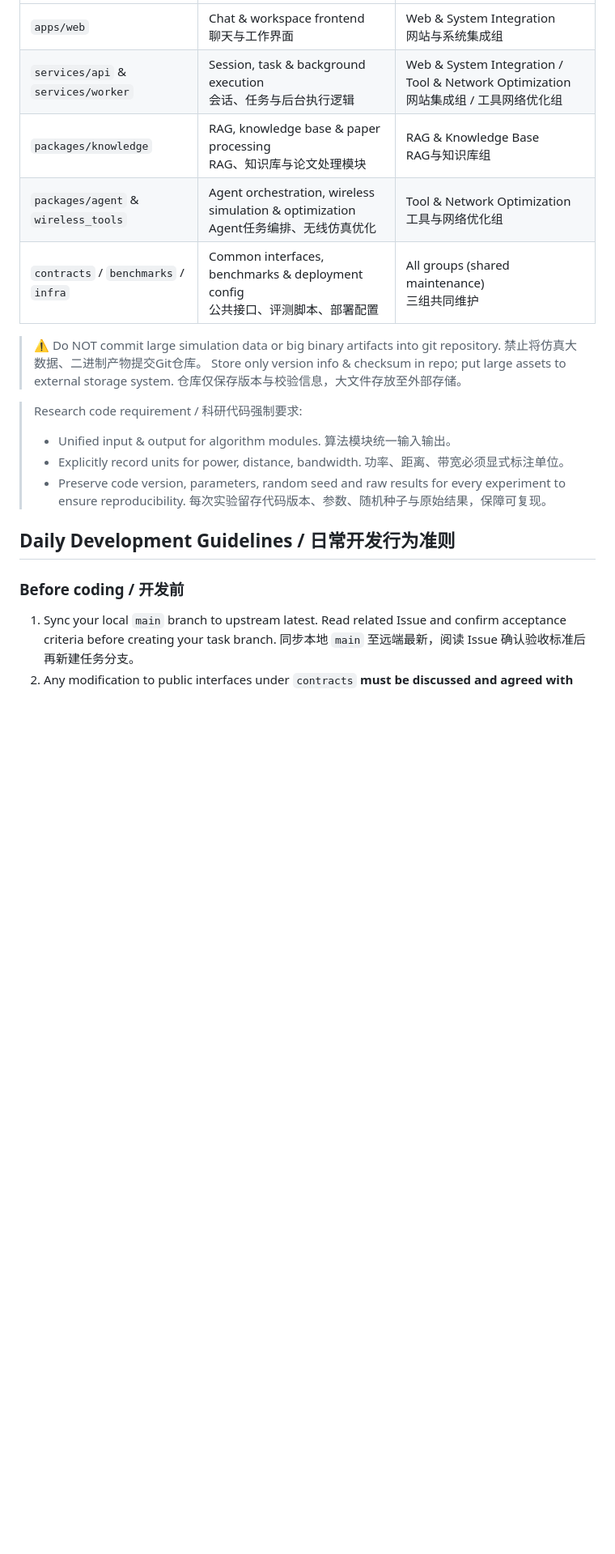
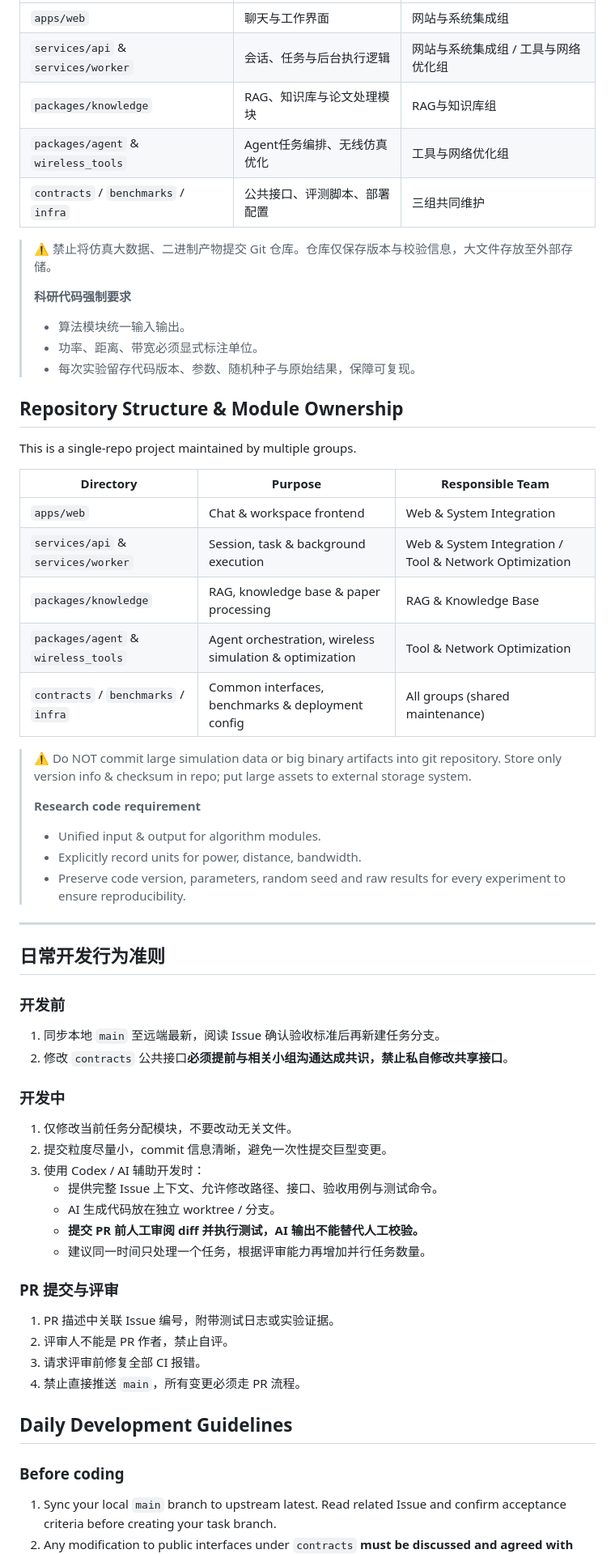
Before and after one commit to X-shm/WirelessAgent, a Markdown page: CONTRIBUTING.md, the part around one of its changes. Shown at 81% size. GitHub-like rendering; blank space fills up the shorter version.

```diff
--- a/CONTRIBUTING.md
+++ b/CONTRIBUTING.md
@@ -89,24 +124,59 @@ This is a single‑repo project maintained by multiple groups.
 |---|---|---|
-| `apps/web` | Chat & workspace frontend<br>聊天与工作界面 | Web & System Integration<br>网站与系统集成组 |
-| `services/api` & `services/worker` | Session, task & background execution<br>会话、任务与后台执行逻辑 | Web & System Integration / Tool & Network Optimization<br>网站集成组 / 工具网络优化组 |
-| `packages/knowledge` | RAG, knowledge base & paper processing<br>RAG、知识库与论文处理模块 | RAG & Knowledge Base<br>RAG与知识库组 |
-| `packages/agent` & `wireless_tools` | Agent orchestration, wireless simulation & optimization<br>Agent任务编排、无线仿真优化 | Tool & Network Optimization<br>工具与网络优化组 |
-| `contracts` / `benchmarks` / `infra` | Common interfaces, benchmarks & deployment config<br>公共接口、评测脚本、部署配置 | All groups (shared maintenance)<br>三组共同维护 |
+| `apps/web` | 聊天与工作界面 | 网站与系统集成组 |
+| `services/api` & `services/worker` | 会话、任务与后台执行逻辑 | 网站与系统集成组 / 工具与网络优化组 |
+| `packages/knowledge` | RAG、知识库与论文处理模块 | RAG与知识库组 |
+| `packages/agent` & `wireless_tools` | Agent任务编排、无线仿真优化 | 工具与网络优化组 |
+| `contracts` / `benchmarks` / `infra` | 公共接口、评测脚本、部署配置 | 三组共同维护 |
+
+> ⚠️ 禁止将仿真大数据、二进制产物提交 Git 仓库。仓库仅保存版本与校验信息，大文件存放至外部存储。
+>
+> **科研代码强制要求**
+> - 算法模块统一输入输出。
+> - 功率、距离、带宽必须显式标注单位。
+> - 每次实验留存代码版本、参数、随机种子与原始结果，保障可复现。
+
+## Repository Structure & Module Ownership
+This is a single‑repo project maintained by multiple groups.
+
+| Directory | Purpose | Responsible Team |
+|---|---|---|
+| `apps/web` | Chat & workspace frontend | Web & System Integration |
+| `services/api` & `services/worker` | Session, task & background execution | Web & System Integration / Tool & Network Optimization |
+| `packages/knowledge` | RAG, knowledge base & paper processing | RAG & Knowledge Base |
+| `packages/agent` & `wireless_tools` | Agent orchestration, wireless simulation & optimization | Tool & Network Optimization |
+| `contracts` / `benchmarks` / `infra` | Common interfaces, benchmarks & deployment config | All groups (shared maintenance) |
 
 > ⚠️ Do NOT commit large simulation data or big binary artifacts into git repository.
-> 禁止将仿真大数据、二进制产物提交Git仓库。
 > Store only version info & checksum in repo; put large assets to external storage system.
-> 仓库仅保存版本与校验信息，大文件存放至外部存储。
+>
+> **Research code requirement**
+> - Unified input & output for algorithm modules.
+> - Explicitly record units for power, distance, bandwidth.
+> - Preserve code version, parameters, random seed and raw results for every experiment to ensure reproducibility.
 
-> Research code requirement / 科研代码强制要求:
-> - Unified input & output for algorithm modules. 算法模块统一输入输出。
-> - Explicitly record units for power, distance, bandwidth. 功率、距离、带宽必须显式标注单位。
-> - Preserve code version, parameters, random seed and raw results for every experiment to ensure reproducibility.
-> 每次实验留存代码版本、参数、随机种子与原始结果，保障可复现。
+---
 
-## Daily Development Guidelines / 日常开发行为准则
+## 日常开发行为准则
+### 开发前
+1. 同步本地 `main` 至远端最新，阅读 Issue 确认验收标准后再新建任务分支。
+2. 修改 `contracts` 公共接口**必须提前与相关小组沟通达成共识，禁止私自修改共享接口**。
 
-### Before coding / 开发前
+### 开发中
+1. 仅修改当前任务分配模块，不要改动无关文件。
+2. 提交粒度尽量小，commit 信息清晰，避免一次性提交巨型变更。
+3. 使用 Codex / AI 辅助开发时：
+   - 提供完整 Issue 上下文、允许修改路径、接口、验收用例与测试命令。
+   - AI 生成代码放在独立 worktree / 分支。
+   - **提交 PR 前人工审阅 diff 并执行测试，AI 输出不能替代人工校验。**
+   - 建议同一时间只处理一个任务，根据评审能力再增加并行任务数量。
+
+### PR 提交与评审
+1. PR 描述中关联 Issue 编号，附带测试日志或实验证据。
+2. 评审人不能是 PR 作者，禁止自评。
+3. 请求评审前修复全部 CI 报错。
+4. 禁止直接推送 `main`，所有变更必须走 PR 流程。
+
+## Daily Development Guidelines
+### Before coding
 1. Sync your local `main` branch to upstream latest. Read related Issue and confirm acceptance criteria before creating your task branch.
-同步本地 `main` 至远端最新，阅读 Issue 确认验收标准后再新建任务分支。
 2. Any modification to public interfaces under `contracts` **must be discussed and agreed with related teams in advance. Do NOT modify shared interfaces without consensus.**
```
Also changed, not shown: other parts of CONTRIBUTING.md (+123 -82 lines).
